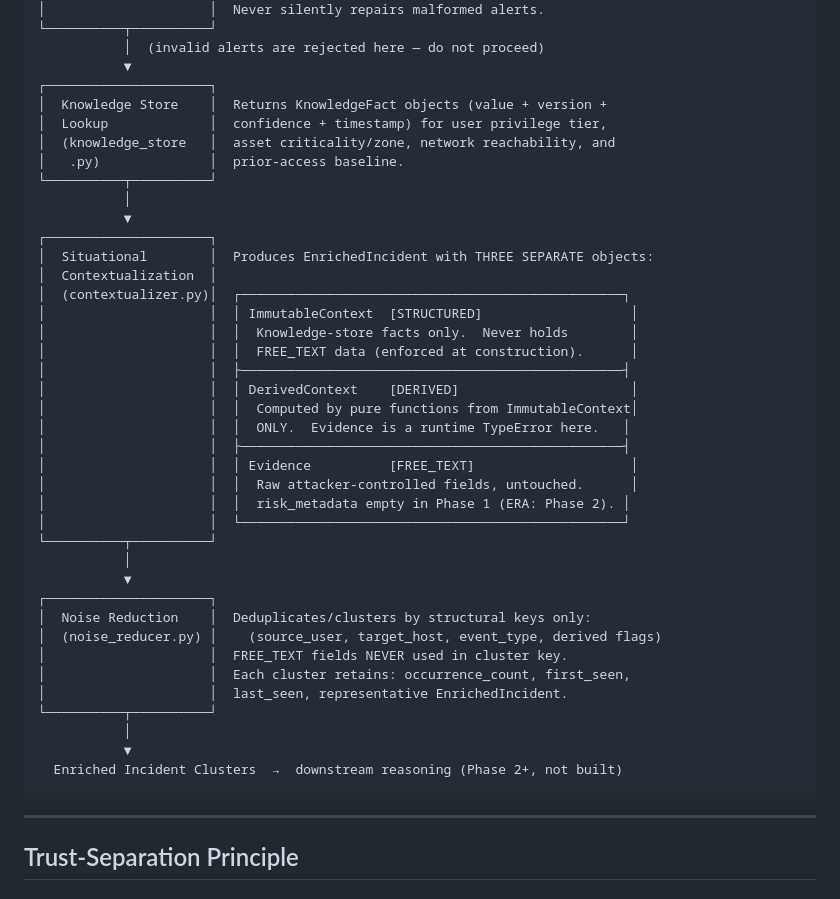
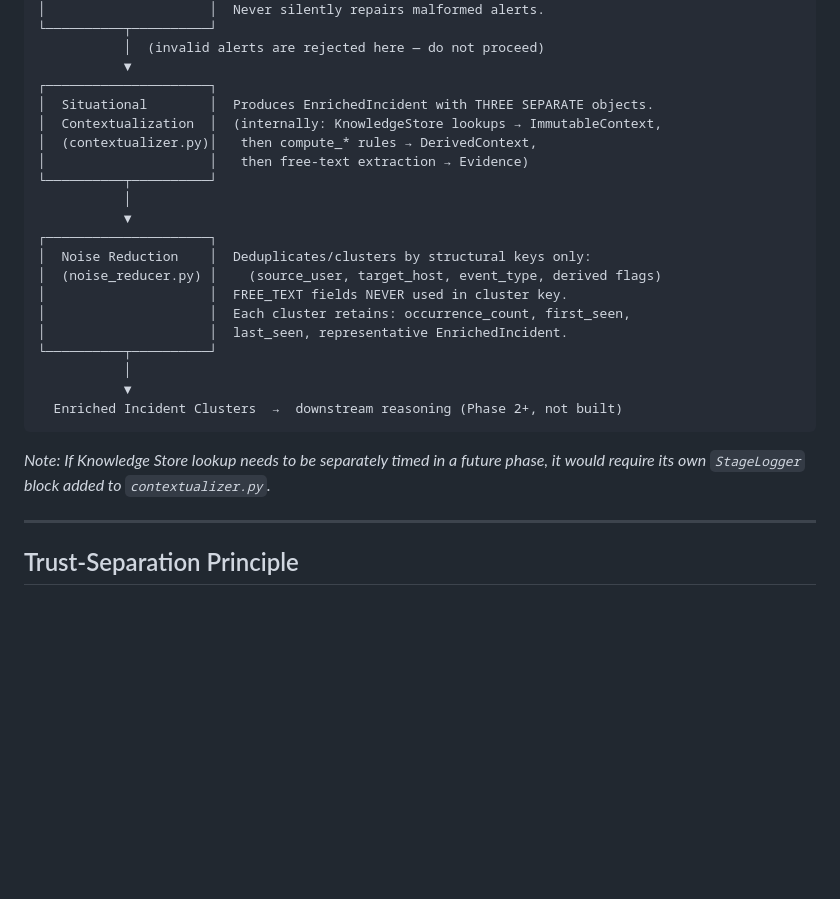
Before and after one commit to Akshara-reddy612/AgentSOC, a Markdown page: README.md, the part around the change. Drawn GitHub-style; blank space fills up the shorter version.

Commit message:
docs: correct pipeline diagram to match actual instrumented stages

````diff
--- a/README.md
+++ b/README.md
@@ -37,29 +37,10 @@ Raw Alerts  (JSON dicts from EDR, SIEM, Windows Event Log, …)
            │  (invalid alerts are rejected here — do not proceed)
            ▼
 ┌─────────────────────┐
-│  Knowledge Store    │  Returns KnowledgeFact objects (value + version +
-│  Lookup             │  confidence + timestamp) for user privilege tier,
-│  (knowledge_store   │  asset criticality/zone, network reachability, and
-│   .py)              │  prior-access baseline.
-└──────────┬──────────┘
-           │
-           ▼
-┌─────────────────────┐
-│  Situational        │  Produces EnrichedIncident with THREE SEPARATE objects:
-│  Contextualization  │
-│  (contextualizer.py)│  ┌─────────────────────────────────────────────────┐
-│                     │  │ ImmutableContext  [STRUCTURED]                   │
-│                     │  │  Knowledge-store facts only.  Never holds        │
-│                     │  │  FREE_TEXT data (enforced at construction).      │
-│                     │  ├─────────────────────────────────────────────────┤
-│                     │  │ DerivedContext    [DERIVED]                      │
-│                     │  │  Computed by pure functions from ImmutableContext│
-│                     │  │  ONLY.  Evidence is a runtime TypeError here.   │
-│                     │  ├─────────────────────────────────────────────────┤
-│                     │  │ Evidence          [FREE_TEXT]                    │
-│                     │  │  Raw attacker-controlled fields, untouched.      │
-│                     │  │  risk_metadata empty in Phase 1 (ERA: Phase 2). │
-│                     │  └─────────────────────────────────────────────────┘
+│  Situational        │  Produces EnrichedIncident with THREE SEPARATE objects.
+│  Contextualization  │  (internally: KnowledgeStore lookups → ImmutableContext,
+│  (contextualizer.py)│   then compute_* rules → DerivedContext,
+│                     │   then free-text extraction → Evidence)
 └──────────┬──────────┘
            │
            ▼
@@ -74,6 +55,8 @@ Raw Alerts  (JSON dicts from EDR, SIEM, Windows Event Log, …)
            ▼
   Enriched Incident Clusters  →  downstream reasoning (Phase 2+, not built)
 ```
+
+*Note: If Knowledge Store lookup needs to be separately timed in a future phase, it would require its own `StageLogger` block added to `contextualizer.py`.*
 
 ---
 
````
